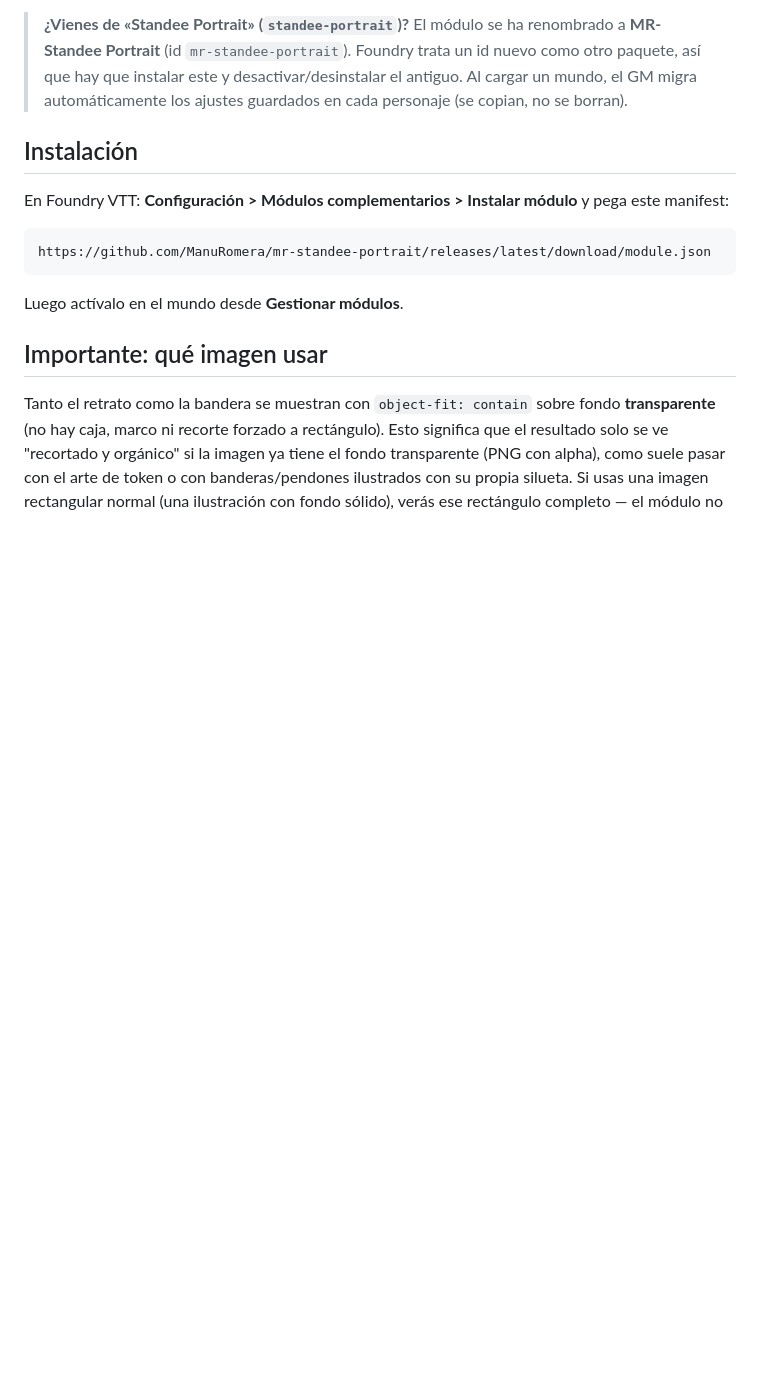
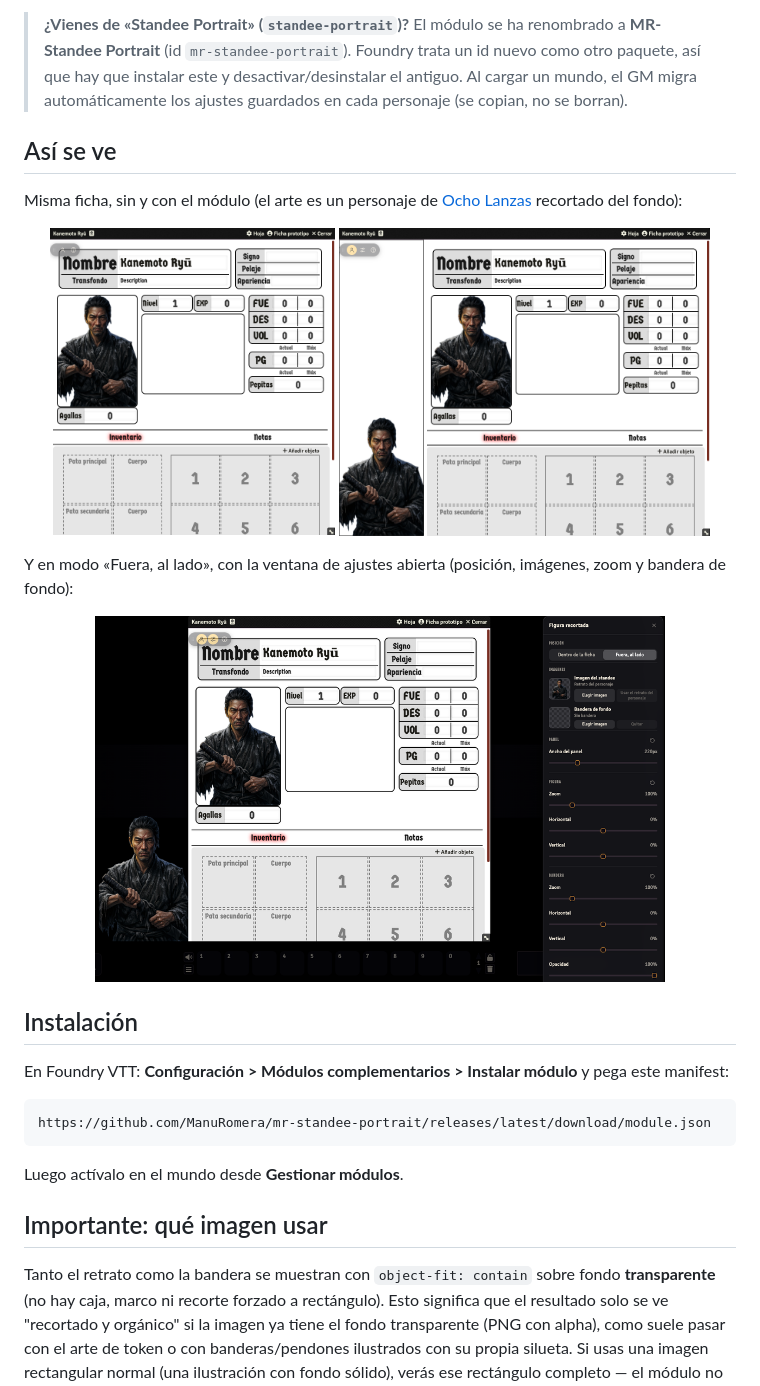
Before and after one commit to ManuRomera/mr-standee-portrait, a Markdown page: README.md, the part around one of its changes. Rendered like a GitHub page; pictures changed too: docs/img/antes.png (added), docs/img/dentro.png (added), docs/img/fuera-y-ajustes.png (added); blank space fills up the shorter version.

Commit message:
docs: portada con banner y capturas reales del standee
Co-Authored-By: Claude Sonnet 5.5 <noreply@anthropic.com>

```diff
--- a/README.md
+++ b/README.md
@@ -14,6 +18,21 @@ Módulo para [Foundry VTT](https://foundryvtt.com/) que muestra el retrato de cu
 Funciona con **cualquier sistema de juego**: no depende de la plantilla ni del CSS propio de cada hoja, solo engancha en el render de la ficha de actor y añade su propio panel, redimensionando la ventana para hacerle sitio.
 
 > **¿Vienes de «Standee Portrait» (`standee-portrait`)?** El módulo se ha renombrado a **MR- Standee Portrait** (id `mr-standee-portrait`). Foundry trata un id nuevo como otro paquete, así que hay que instalar este y desactivar/desinstalar el antiguo. Al cargar un mundo, el GM migra automáticamente los ajustes guardados en cada personaje (se copian, no se borran).
+
+## Así se ve
+
+Misma ficha, sin y con el módulo (el arte es un personaje de [Ocho Lanzas](https://github.com/ManuRomera/ocho-lanzas) recortado del fondo):
+
+<p align="center">
+  <img src="docs/img/antes.png" alt="Ficha de personaje normal, con el retrato dentro de su marco" width="40%">
+  <img src="docs/img/dentro.png" alt="Con el standee activado: la figura recortada integrada en la ficha" width="52%">
+</p>
+
+Y en modo «Fuera, al lado», con la ventana de ajustes abierta (posición, imágenes, zoom y bandera de fondo):
+
+<p align="center">
+  <img src="docs/img/fuera-y-ajustes.png" alt="Standee fuera de la ficha y panel flotante de ajustes en directo" width="80%">
+</p>
 
 ## Instalación
 
```
Also changed, not shown: other parts of README.md (+4 -0 lines), docs/img/banner.png (added).
